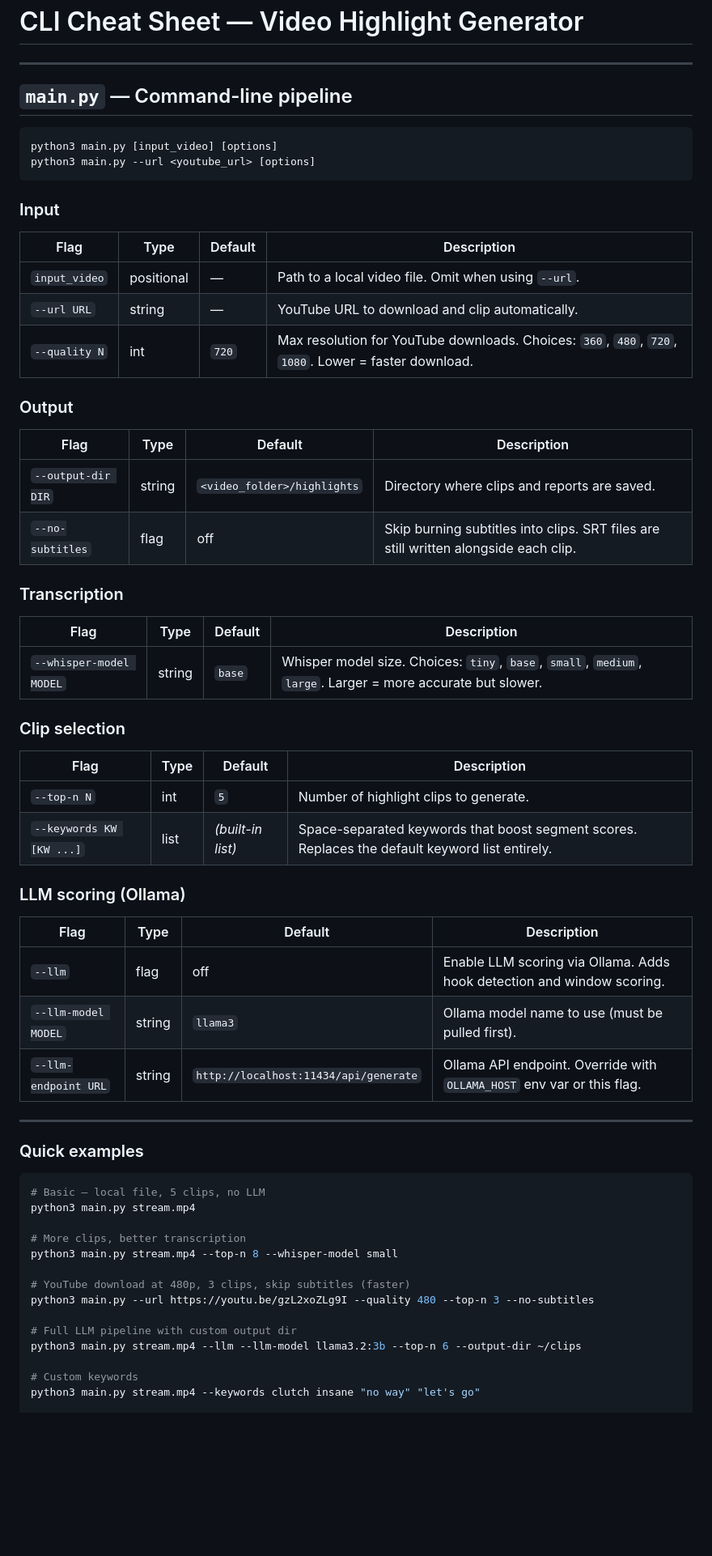
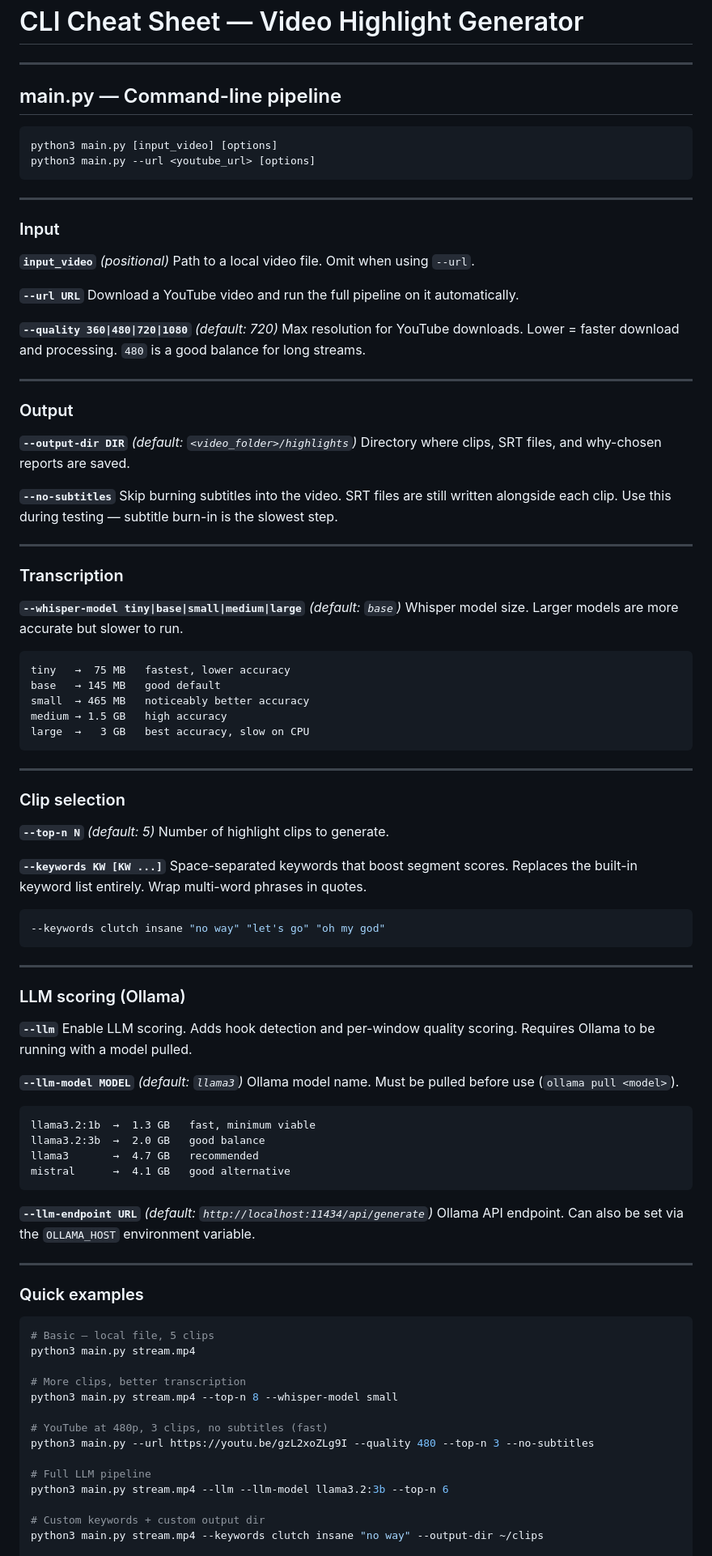
Before and after one commit to jxv133-sys/local-clipper, a Markdown page: CLI_CHEATSHEET.md, the part around one of its changes. Shown at 81% size. GitHub-like rendering; blank space fills up the shorter version.

Commit message:
docs: rewrite cheat sheet without tables, easier to read

````diff
--- a/CLI_CHEATSHEET.md
+++ b/CLI_CHEATSHEET.md
@@ -2,66 +2,106 @@
 
 ---
 
-## `main.py` — Command-line pipeline
+## main.py — Command-line pipeline
 
 ```
 python3 main.py [input_video] [options]
 python3 main.py --url <youtube_url> [options]
 ```
 
+---
+
 ### Input
 
-| Flag | Type | Default | Description |
-|------|------|---------|-------------|
-| `input_video` | positional | — | Path to a local video file. Omit when using `--url`. |
-| `--url URL` | string | — | YouTube URL to download and clip automatically. |
-| `--quality N` | int | `720` | Max resolution for YouTube downloads. Choices: `360`, `480`, `720`, `1080`. Lower = faster download. |
+**`input_video`** *(positional)*
+Path to a local video file. Omit when using `--url`.
+
+**`--url URL`**
+Download a YouTube video and run the full pipeline on it automatically.
+
+**`--quality 360|480|720|1080`** *(default: 720)*
+Max resolution for YouTube downloads. Lower = faster download and processing.
+`480` is a good balance for long streams.
+
+---
 
 ### Output
 
-| Flag | Type | Default | Description |
-|------|------|---------|-------------|
-| `--output-dir DIR` | string | `<video_folder>/highlights` | Directory where clips and reports are saved. |
-| `--no-subtitles` | flag | off | Skip burning subtitles into clips. SRT files are still written alongside each clip. |
+**`--output-dir DIR`** *(default: `<video_folder>/highlights`)*
+Directory where clips, SRT files, and why-chosen reports are saved.
+
+**`--no-subtitles`**
+Skip burning subtitles into the video. SRT files are still written alongside
+each clip. Use this during testing — subtitle burn-in is the slowest step.
+
+---
 
 ### Transcription
 
-| Flag | Type | Default | Description |
-|------|------|---------|-------------|
-| `--whisper-model MODEL` | string | `base` | Whisper model size. Choices: `tiny`, `base`, `small`, `medium`, `large`. Larger = more accurate but slower. |
+**`--whisper-model tiny|base|small|medium|large`** *(default: `base`)*
+Whisper model size. Larger models are more accurate but slower to run.
+
+```
+tiny   →  75 MB   fastest, lower accuracy
+base   → 145 MB   good default
+small  → 465 MB   noticeably better accuracy
+medium → 1.5 GB   high accuracy
+large  →   3 GB   best accuracy, slow on CPU
+```
+
+---
 
 ### Clip selection
 
-| Flag | Type | Default | Description |
-|------|------|---------|-------------|
-| `--top-n N` | int | `5` | Number of highlight clips to generate. |
-| `--keywords KW [KW ...]` | list | *(built-in list)* | Space-separated keywords that boost segment scores. Replaces the default keyword list entirely. |
+**`--top-n N`** *(default: 5)*
+Number of highlight clips to generate.
+
+**`--keywords KW [KW ...]`**
+Space-separated keywords that boost segment scores. Replaces the built-in
+keyword list entirely. Wrap multi-word phrases in quotes.
+
+```bash
+--keywords clutch insane "no way" "let's go" "oh my god"
+```
+
+---
 
 ### LLM scoring (Ollama)
 
-| Flag | Type | Default | Description |
-|------|------|---------|-------------|
-| `--llm` | flag | off | Enable LLM scoring via Ollama. Adds hook detection and window scoring. |
-| `--llm-model MODEL` | string | `llama3` | Ollama model name to use (must be pulled first). |
-| `--llm-endpoint URL` | string | `http://localhost:11434/api/generate` | Ollama API endpoint. Override with `OLLAMA_HOST` env var or this flag. |
+**`--llm`**
+Enable LLM scoring. Adds hook detection and per-window quality scoring.
+Requires Ollama to be running with a model pulled.
+
+**`--llm-model MODEL`** *(default: `llama3`)*
+Ollama model name. Must be pulled before use (`ollama pull <model>`).
+
+```
+llama3.2:1b  →  1.3 GB   fast, minimum viable
+llama3.2:3b  →  2.0 GB   good balance
+llama3       →  4.7 GB   recommended
+mistral      →  4.1 GB   good alternative
+```
+
+**`--llm-endpoint URL`** *(default: `http://localhost:11434/api/generate`)*
+Ollama API endpoint. Can also be set via the `OLLAMA_HOST` environment variable.
 
 ---
 
 ### Quick examples
 
 ```bash
-# Basic — local file, 5 clips, no LLM
+# Basic — local file, 5 clips
 python3 main.py stream.mp4
 
 # More clips, better transcription
 python3 main.py stream.mp4 --top-n 8 --whisper-model small
 
-# YouTube download at 480p, 3 clips, skip subtitles (faster)
+# YouTube at 480p, 3 clips, no subtitles (fast)
 python3 main.py --url https://youtu.be/gzL2xoZLg9I --quality 480 --top-n 3 --no-subtitles
 
-# Full LLM pipeline with custom output dir
-python3 main.py stream.mp4 --llm --llm-model llama3.2:3b --top-n 6 --output-dir ~/clips
+# Full LLM pipeline
+python3 main.py stream.mp4 --llm --llm-model llama3.2:3b --top-n 6
 
-# Custom keywords
-python3 main.py stream.mp4 --keywords clutch insane "no way" "let's go"
+# Custom keywords + custom output dir
+python3 main.py stream.mp4 --keywords clutch insane "no way" --output-dir ~/clips
 
````
Also changed, not shown: other parts of CLI_CHEATSHEET.md (+41 -44 lines).
